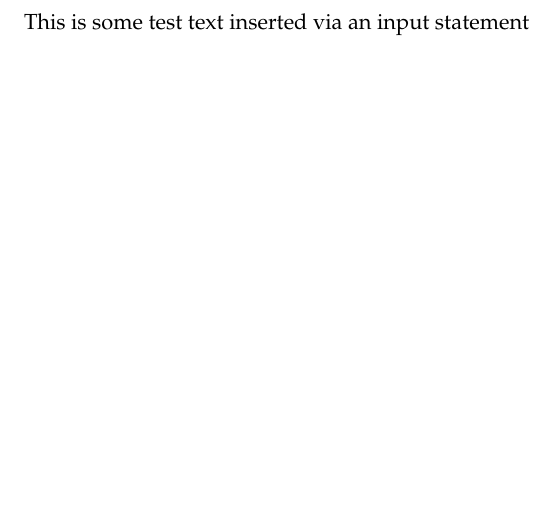
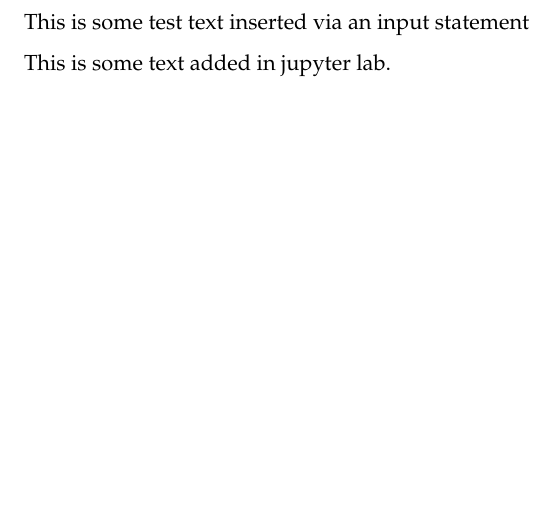
Before and after one commit to paulevalentine/Python_Development, a LaTeX document (main.tex, which reads test_section.tex): part of page 5 of 5, cut so that both start at the same text. Compiled offline with pdfLaTeX.

Commit message:
another test

```diff
--- a/test_section.tex
+++ b/test_section.tex
@@ -1 +1,3 @@
 This is some test text inserted via an input statement
+
+This is some text added in jupyter lab.
```
